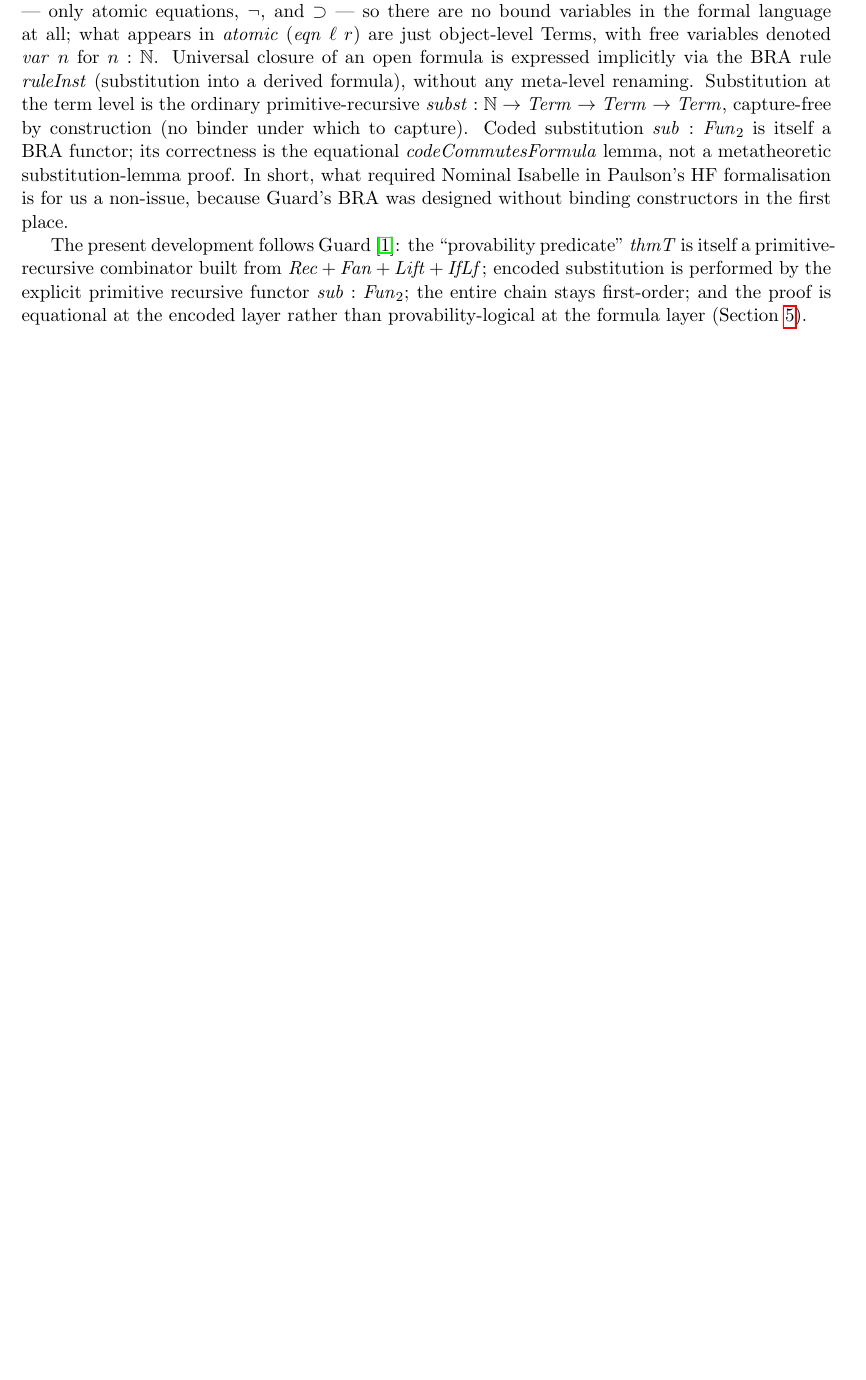
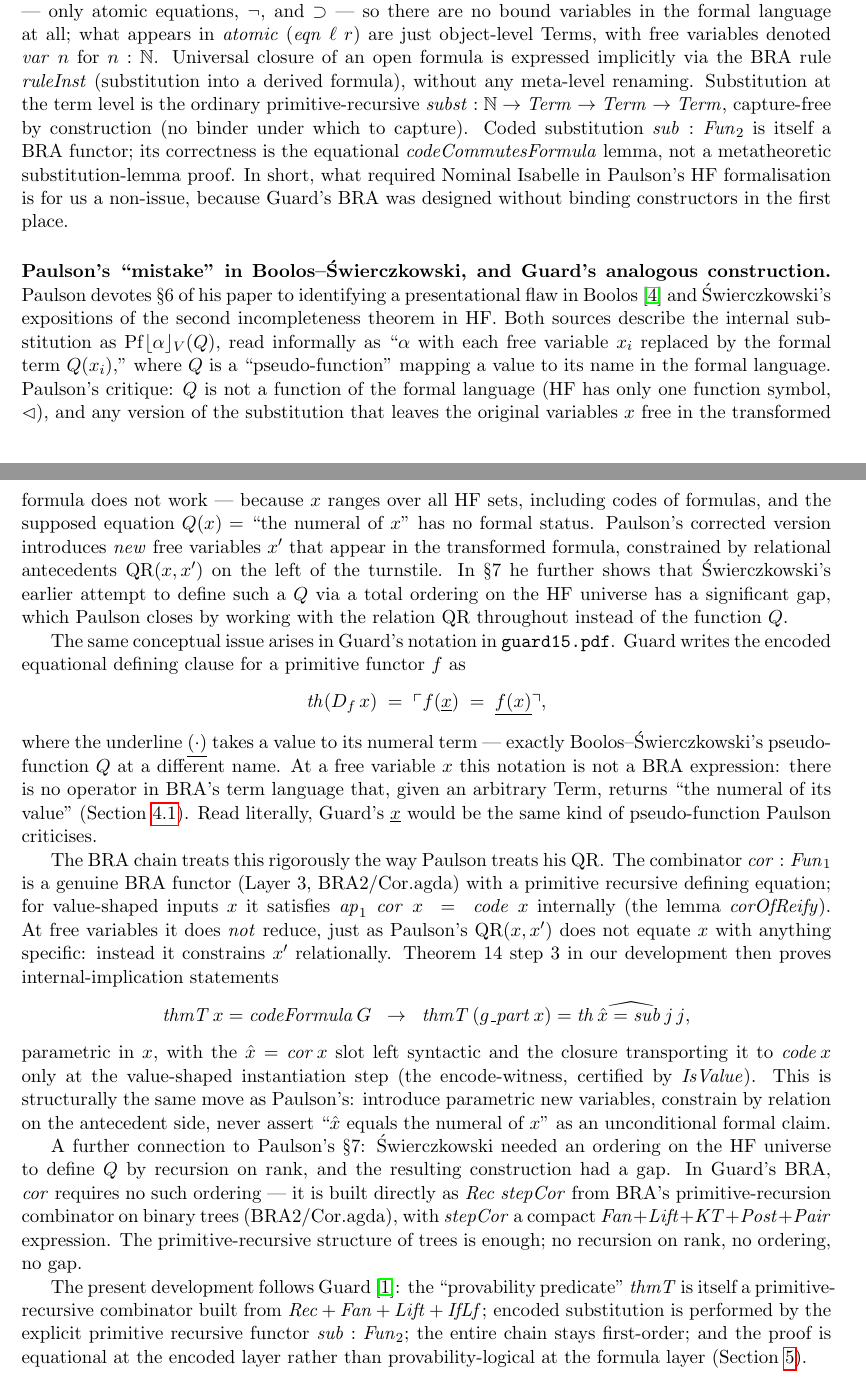
Before and after one commit to coquand/agda-godel-tree, a LaTeX paper (BRA2/godelI-II-summary.tex): part of page 9 of 10 before the commit and two parts of pages 9 and 10 of 11 after it, the two joined at a grey line, cut so that both start at the same text, the shorter picture padded with empty space. Compiled offline with pdfLaTeX.

Commit message:
Summary: connect Paulson's "mistake" critique to Guard's underline notation
Add a paragraph "Paulson's mistake in Boolos--Swierczkowski, and
Guard's analogous construction" to the prior-formalisations
subsection.  Two connections:

* Paulson's section 6 critique: Boolos and Swierczkowski write
  Pf|alpha|_V(Q) using a "pseudo-function" Q from values to formal-
  language terms, leaving the original variables free in the
  transformed formula.  Paulson shows this doesn't work (the
  variables range over codes of formulas) and corrects it by
  introducing new free variables x' constrained by relational
  antecedents QR(x, x').  Guard's underline x_ notation in
  guard15.pdf is the same kind of pseudo-function at a different
  name.  The BRA chain treats this rigorously: cor : Fun1 is a
  genuine BRA functor; it does not equate x with anything specific
  at a free variable, just as Paulson's QR does not.  Step 3 in
  Theorem 14 produces internal-implication statements parametric in
  x, with hat{x} = cor x left syntactic and the closure transporting
  it to code x only at the value-shaped instantiation point.

* Paulson's section 7 gap: Swierczkowski needed an ordering on the
  HF universe to define Q via recursion on rank, with a gap.  In
  Guard's BRA, cor is built as Rec stepCor from BRA's primitive-
  recursion combinator on binary trees; no ordering, no gap.

Bibliography: added Boolos 1993 (Logic of Provability).
PDF now 11 pages, 301 KB.

Co-Authored-By: Claude Opus 4.7 (1M context) <noreply@anthropic.com>

```diff
--- a/BRA2/godelI-II-summary.tex
+++ b/BRA2/godelI-II-summary.tex
@@ -686,6 +686,76 @@ required Nominal Isabelle in Paulson's HF formalisation is for us a
 non-issue, because Guard's BRA was designed without binding
 constructors in the first place.
 
+\paragraph{Paulson's ``mistake'' in Boolos--\'{S}wierczkowski, and
+Guard's analogous construction.}
+Paulson devotes \S6 of his paper to identifying a presentational
+flaw in Boolos~\cite{boolos1993} and \'{S}wierczkowski's expositions
+of the second incompleteness theorem in HF.  Both sources describe
+the internal substitution as $\mathrm{Pf}\lfloor\alpha\rfloor_V(Q)$,
+read informally as ``$\alpha$ with each free variable $x_i$ replaced
+by the formal term $Q(x_i)$,'' where $Q$ is a ``pseudo-function''
+mapping a value to its name in the formal language.  Paulson's
+critique: $Q$ is not a function of the formal language (HF has only
+one function symbol, $\mathord{\lhd}$), and any version of the
+substitution that leaves the original variables $x$ free in the
+transformed formula does not work --- because $x$ ranges over all
+HF sets, including codes of formulas, and the supposed equation
+$Q(x) = $ ``the numeral of $x$'' has no formal status.  Paulson's
+corrected version introduces \emph{new} free variables $x'$ that
+appear in the transformed formula, constrained by relational
+antecedents $\mathrm{QR}(x, x')$ on the left of the turnstile.  In
+\S7 he further shows that \'{S}wierczkowski's earlier attempt to
+define such a $Q$ via a total ordering on the HF universe has a
+significant gap, which Paulson closes by working with the relation
+$\mathrm{QR}$ throughout instead of the function $Q$.
+
+The same conceptual issue arises in Guard's notation in
+\verb|guard15.pdf|.  Guard writes the encoded equational defining
+clause for a primitive functor $f$ as
+\[
+  \mathit{th}(D_f\,x) \;=\; \ulcorner f(\underline{x}) \;=\; \underline{f(x)}\urcorner,
+\]
+where the underline $\underline{(\cdot)}$ takes a value to its
+numeral term --- exactly Boolos--\'{S}wierczkowski's pseudo-function
+$Q$ at a different name.  At a free variable $x$ this notation is
+not a BRA expression: there is no operator in BRA's term language
+that, given an arbitrary $\mathrm{Term}$, returns ``the numeral of
+its value'' (Section~\ref{subsec:underline-caveat}).  Read
+literally, Guard's $\underline{x}$ would be the same kind of
+pseudo-function Paulson criticises.
+
+The BRA chain treats this rigorously the way Paulson treats his
+$\mathrm{QR}$.  The combinator $\mathit{cor} : \mathit{Fun}_1$ is a
+genuine BRA functor (Layer~3, BRA2/Cor.agda) with a primitive
+recursive defining equation; for value-shaped inputs $x$ it satisfies
+$\mathit{ap}_1\;\mathit{cor}\;x \;=\; \mathit{code}\;x$
+internally (the lemma $\mathit{corOfReify}$).  At free variables it
+does \emph{not} reduce, just as Paulson's $\mathrm{QR}(x, x')$ does
+not equate $x$ with anything specific: instead it constrains $x'$
+relationally.  Theorem~14 step~3 in our development then proves
+internal-implication statements
+\[
+  \mathit{thmT}\,x = \mathit{codeFormula}\,G \;\;\to\;\;
+  \mathit{thmT}\,(g\_\mathit{part}\,x) = \widehat{\mathit{th}\,\hat x = \mathit{sub}\,j\,j},
+\]
+parametric in $x$, with the $\hat x = \mathit{cor}\,x$ slot left
+syntactic and the closure transporting it to $\mathit{code}\,x$ only
+at the value-shaped instantiation step (the encode-witness, certified
+by $\mathit{IsValue}$).  This is structurally the same move as
+Paulson's: introduce parametric new variables, constrain by relation
+on the antecedent side, never assert ``$\hat x$ equals the numeral of
+$x$'' as an unconditional formal claim.
+
+A further connection to Paulson's \S7: \'{S}wierczkowski needed an
+ordering on the HF universe to define $Q$ by recursion on rank, and
+the resulting construction had a gap.  In Guard's BRA, $\mathit{cor}$
+requires no such ordering --- it is built directly as $\mathit{Rec}\;
+\mathit{stepCor}$ from BRA's primitive-recursion combinator on binary
+trees (BRA2/Cor.agda), with $\mathit{stepCor}$ a compact $\mathit{Fan}
++ \mathit{Lift} + \mathit{KT} + \mathit{Post} + \mathit{Pair}$
+expression.  The primitive-recursive structure of trees is enough;
+no recursion on rank, no ordering, no gap.
+
 The present development follows Guard~\cite{guard1963}: the
 ``provability predicate'' $\mathit{thmT}$ is itself a
 primitive-recursive combinator built from $\mathit{Rec} + \mathit{Fan}
```
Also changed, not shown: BRA2/godelI-II-summary.pdf, BRA2/godelI-II-summary.tex (5 more changed lines).
